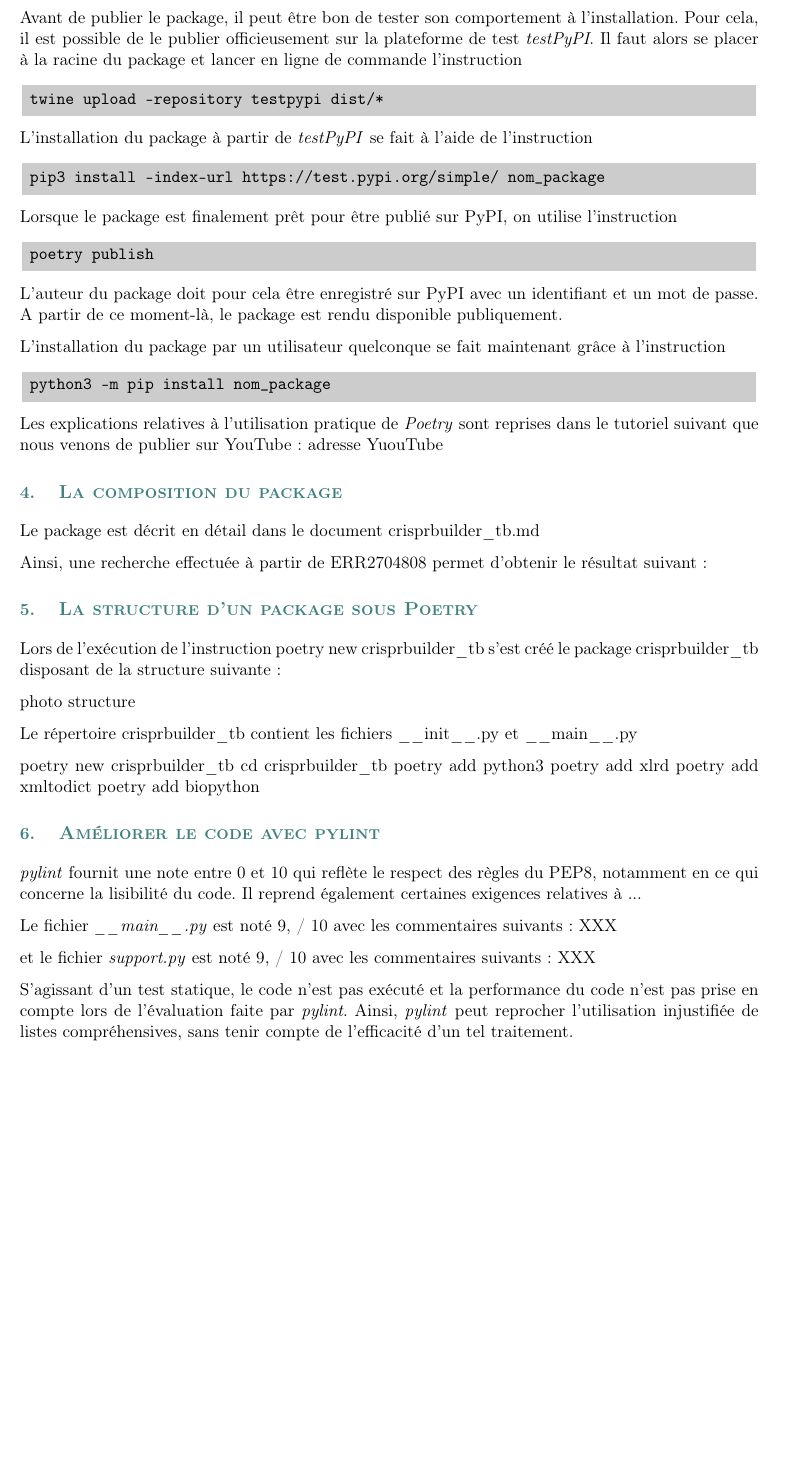
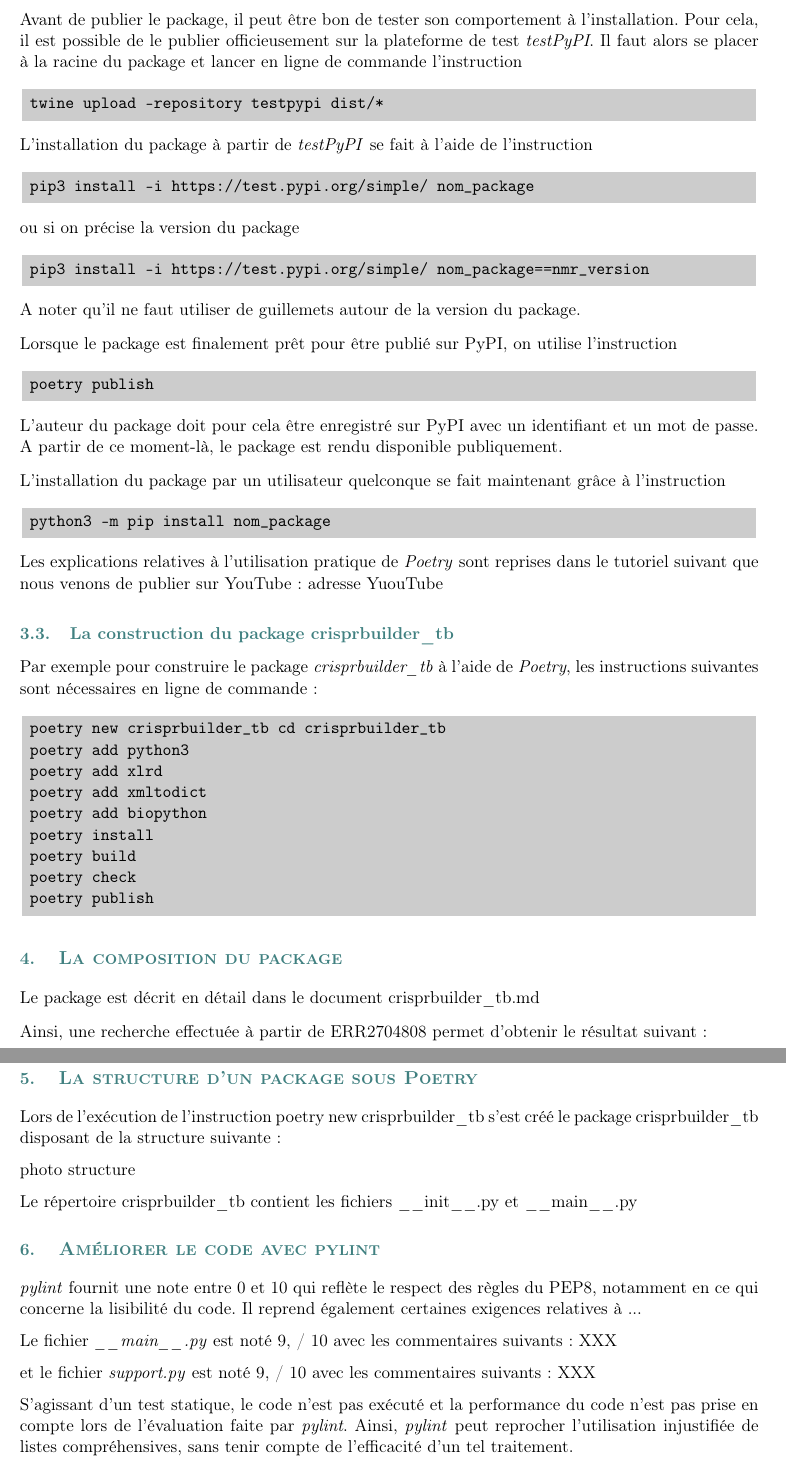
Before and after one commit to stephane-robin/Etat_art, a LaTeX document (rapport.tex): part of page 11 of 17 before the commit and two parts of pages 11 and 12 of 17 after it, the two joined at a grey line, cut so that both start at the same text, the shorter picture padded with empty space. Compiled offline with pdfLaTeX.

Commit message:
working on poetry

```diff
--- a/rapport.tex
+++ b/rapport.tex
@@ -452,7 +452,8 @@ Avant de publier le package, il peut être bon de tester son comportement à l'i
 \begin{tcolorbox}\texttt{twine upload --repository testpypi dist/*}\end{tcolorbox}
 
 L'installation du package à partir de \textit{testPyPI} se fait à l'aide de l'instruction
-\begin{tcolorbox}\texttt{pip3 install --index-url https://test.pypi.org/simple/ nom\_package}\end{tcolorbox}
+\begin{tcolorbox}\texttt{pip3 install -i https://test.pypi.org/simple/ nom\_package}\end{tcolorbox} ou si on précise la version du package
+\begin{tcolorbox}\texttt{pip3 install -i https://test.pypi.org/simple/ nom\_package==nmr\_version}\end{tcolorbox} A noter qu'il ne faut utiliser de guillemets autour de la version du package.
 
 Lorsque le package est finalement prêt pour être publié sur PyPI, on utilise l’instruction
 \begin{tcolorbox}\texttt{poetry publish}\end{tcolorbox}
@@ -464,6 +465,22 @@ L’installation du package par un utilisateur quelconque se fait maintenant gr
 Les explications relatives à l’utilisation pratique de \textit{Poetry} sont reprises dans le tutoriel suivant que nous venons de publier sur YouTube : adresse YuouTube
 
 
+
+% CONSTRUCTION DU PACKAGE CRISPR -----------------
+\subsection{La construction du package crisprbuilder\_tb}
+
+Par exemple pour construire le package \textit{crisprbuilder\_tb} à l'aide de \textit{Poetry}, les instructions suivantes sont nécessaires en ligne de commande :
+
+\begin{tcolorbox}\texttt{poetry new crisprbuilder\_tb
+cd crisprbuilder\_tb \\
+poetry add python3 \\
+poetry add xlrd \\
+poetry add xmltodict \\
+poetry add biopython \\
+poetry install \\
+poetry build \\
+poetry check \\
+poetry publish}\end{tcolorbox}
 
 
 	% LA COMPOSITION DU PACKAGE ------------------------
@@ -486,12 +503,7 @@ photo structure
 Le répertoire crisprbuilder\_tb contient les fichiers \_\_init\_\_.py et \_\_main\_\_.py
 
 
-poetry new crisprbuilder\_tb
-cd crisprbuilder\_tb
-poetry add python3
-poetry add xlrd
-poetry add xmltodict
-poetry add biopython
+
 
 
 % PYLINT --------------
```
Also changed, not shown: rapport.pdf, rapport.tex (4 more changed lines), 1 other file.
